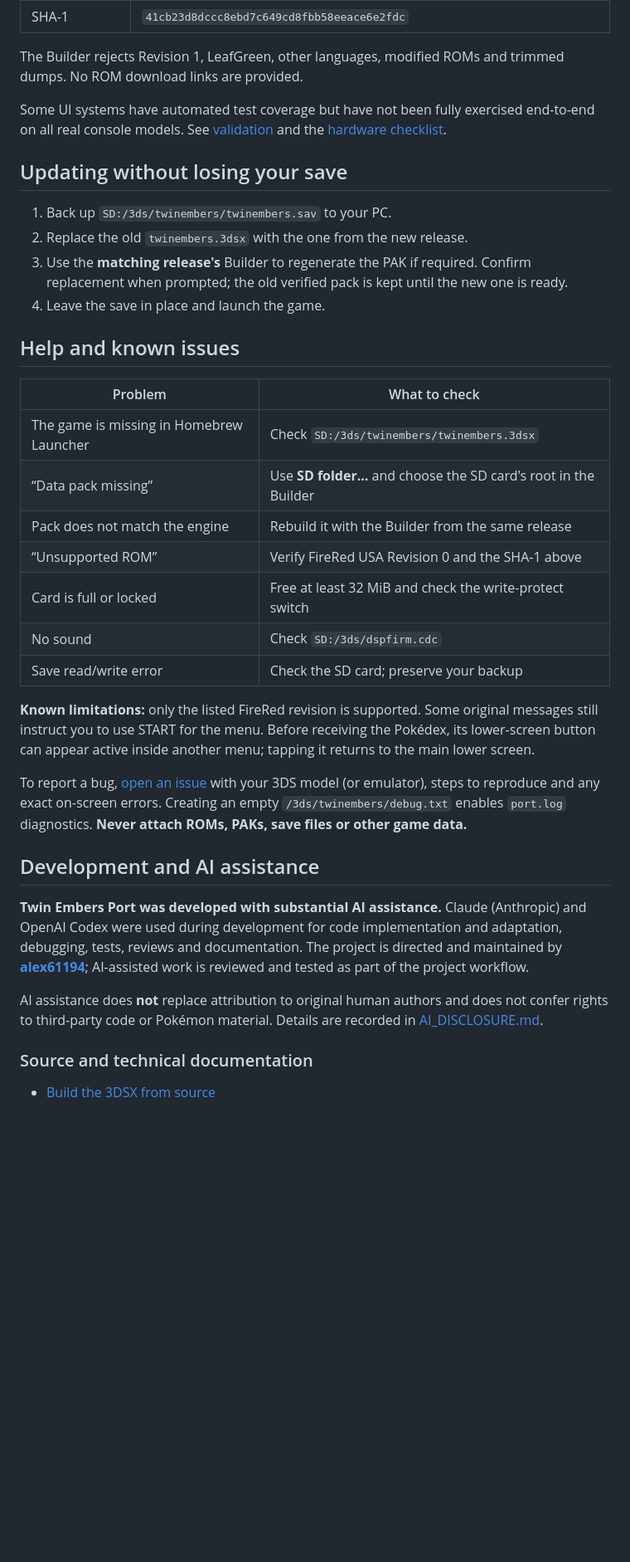
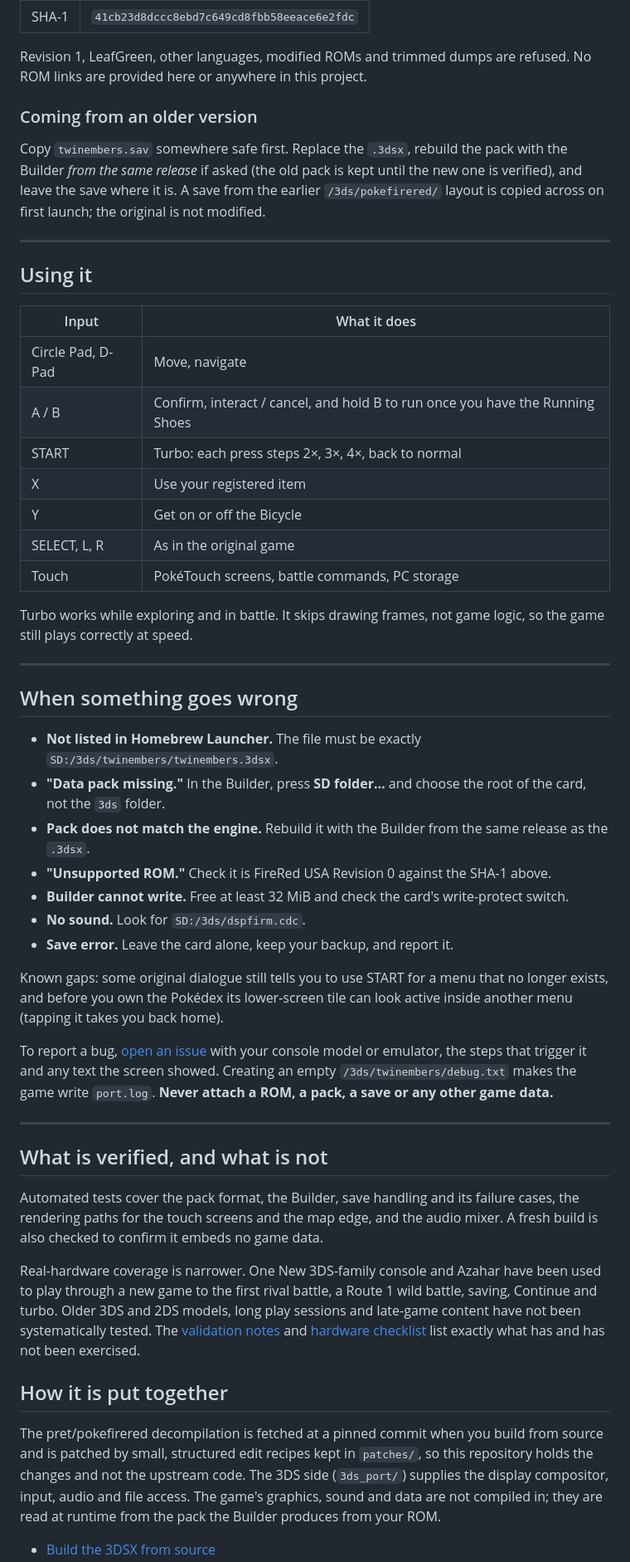
Before and after one commit to alex61194/twin-embers, a Markdown page: README.md, the part around one of its changes. Shown at 83% size. Drawn GitHub-style; blank space fills up the shorter version.

```diff
--- a/README.md
+++ b/README.md
@@ -134,38 +89,53 @@ The lower-screen menu replaces the original START menu. Some original in-game hi
 | SHA-1 | `41cb23d8dccc8ebd7c649cd8fbb58eeace6e2fdc` |
 
-The Builder rejects Revision 1, LeafGreen, other languages, modified ROMs and trimmed dumps. No ROM download links are provided.
+Revision 1, LeafGreen, other languages, modified ROMs and trimmed dumps are refused. No ROM links are provided here or anywhere in this project.
 
-Some UI systems have automated test coverage but have not been fully exercised end-to-end on all real console models. See [validation](docs/VALIDATION.md) and the [hardware checklist](docs/HARDWARE-ACCEPTANCE.md).
+### Coming from an older version
 
-## Updating without losing your save
+Copy `twinembers.sav` somewhere safe first. Replace the `.3dsx`, rebuild the pack with the Builder *from the same release* if asked (the old pack is kept until the new one is verified), and leave the save where it is. A save from the earlier `/3ds/pokefirered/` layout is copied across on first launch; the original is not modified.
 
-1. Back up `SD:/3ds/twinembers/twinembers.sav` to your PC.
-2. Replace the old `twinembers.3dsx` with the one from the new release.
-3. Use the **matching release's** Builder to regenerate the PAK if required. Confirm replacement when prompted; the old verified pack is kept until the new one is ready.
-4. Leave the save in place and launch the game.
+---
 
-## Help and known issues
+## Using it
 
-| Problem | What to check |
+| Input | What it does |
 |---|---|
-| The game is missing in Homebrew Launcher | Check `SD:/3ds/twinembers/twinembers.3dsx` |
-| “Data pack missing” | Use **SD folder…** and choose the SD card's root in the Builder |
-| Pack does not match the engine | Rebuild it with the Builder from the same release |
-| “Unsupported ROM” | Verify FireRed USA Revision 0 and the SHA-1 above |
-| Card is full or locked | Free at least 32 MiB and check the write-protect switch |
-| No sound | Check `SD:/3ds/dspfirm.cdc` |
-| Save read/write error | Check the SD card; preserve your backup |
+| Circle Pad, D-Pad | Move, navigate |
+| A / B | Confirm, interact / cancel, and hold B to run once you have the Running Shoes |
+| START | Turbo: each press steps 2×, 3×, 4×, back to normal |
+| X | Use your registered item |
+| Y | Get on or off the Bicycle |
+| SELECT, L, R | As in the original game |
+| Touch | PokéTouch screens, battle commands, PC storage |
 
-**Known limitations:** only the listed FireRed revision is supported. Some original messages still instruct you to use START for the menu. Before receiving the Pokédex, its lower-screen button can appear active inside another menu; tapping it returns to the main lower screen.
+Turbo works while exploring and in battle. It skips drawing frames, not game logic, so the game still plays correctly at speed.
 
-To report a bug, [open an issue](https://github.com/alex61194/twin-embers/issues) with your 3DS model (or emulator), steps to reproduce and any exact on-screen errors. Creating an empty `/3ds/twinembers/debug.txt` enables `port.log` diagnostics. **Never attach ROMs, PAKs, save files or other game data.**
+---
 
-## Development and AI assistance
+## When something goes wrong
 
-**Twin Embers Port was developed with substantial AI assistance.** Claude (Anthropic) and OpenAI Codex were used during development for code implementation and adaptation, debugging, tests, reviews and documentation. The project is directed and maintained by **[alex61194](https://github.com/alex61194)**; AI-assisted work is reviewed and tested as part of the project workflow.
+- **Not listed in Homebrew Launcher.** The file must be exactly `SD:/3ds/twinembers/twinembers.3dsx`.
+- **"Data pack missing."** In the Builder, press **SD folder…** and choose the root of the card, not the `3ds` folder.
+- **Pack does not match the engine.** Rebuild it with the Builder from the same release as the `.3dsx`.
+- **"Unsupported ROM."** Check it is FireRed USA Revision 0 against the SHA-1 above.
+- **Builder cannot write.** Free at least 32 MiB and check the card's write-protect switch.
+- **No sound.** Look for `SD:/3ds/dspfirm.cdc`.
+- **Save error.** Leave the card alone, keep your backup, and report it.
 
-AI assistance does **not** replace attribution to original human authors and does not confer rights to third-party code or Pokémon material. Details are recorded in [AI_DISCLOSURE.md](AI_DISCLOSURE.md).
+Known gaps: some original dialogue still tells you to use START for a menu that no longer exists, and before you own the Pokédex its lower-screen tile can look active inside another menu (tapping it takes you back home).
 
-### Source and technical documentation
+To report a bug, [open an issue](https://github.com/alex61194/twin-embers/issues) with your console model or emulator, the steps that trigger it and any text the screen showed. Creating an empty `/3ds/twinembers/debug.txt` makes the game write `port.log`. **Never attach a ROM, a pack, a save or any other game data.**
+
+---
+
+## What is verified, and what is not
+
+Automated tests cover the pack format, the Builder, save handling and its failure cases, the rendering paths for the touch screens and the map edge, and the audio mixer. A fresh build is also checked to confirm it embeds no game data.
+
+Real-hardware coverage is narrower. One New 3DS-family console and Azahar have been used to play through a new game to the first rival battle, a Route 1 wild battle, saving, Continue and turbo. Older 3DS and 2DS models, long play sessions and late-game content have not been systematically tested. The [validation notes](docs/VALIDATION.md) and [hardware checklist](docs/HARDWARE-ACCEPTANCE.md) list exactly what has and has not been exercised.
+
+## How it is put together
+
+The pret/pokefirered decompilation is fetched at a pinned commit when you build from source and is patched by small, structured edit recipes kept in `patches/`, so this repository holds the changes and not the upstream code. The 3DS side (`3ds_port/`) supplies the display compositor, input, audio and file access. The game's graphics, sound and data are not compiled in; they are read at runtime from the pack the Builder produces from your ROM.
 
 - [Build the 3DSX from source](docs/BUILDING.md)
```
Also changed, not shown: other parts of README.md (+70 -118 lines).
